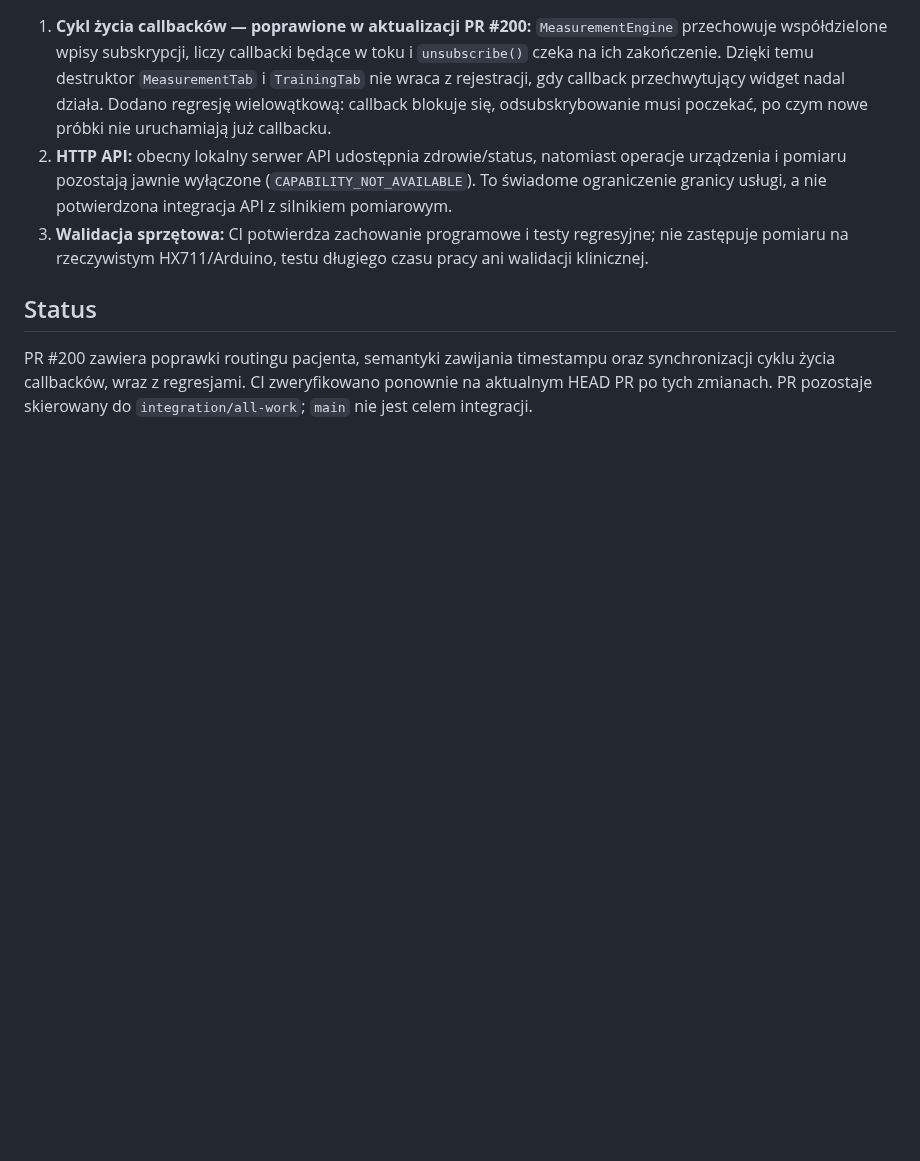
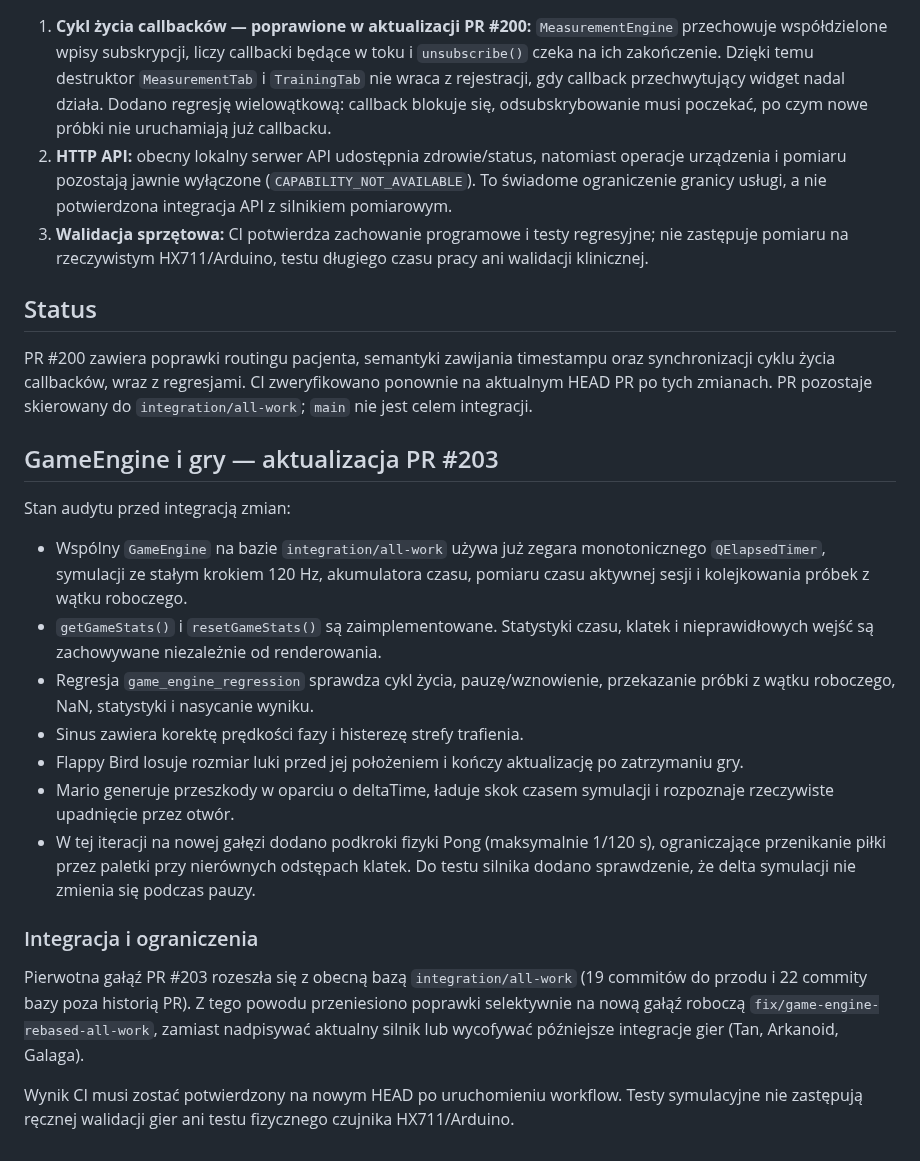
Before and after one commit to bartoszruta26-droid/biofeedback, a Markdown page: docs/INTEGRATION_AUDIT_2026-11-07.md, the part around the change. GitHub-like rendering; blank space fills up the shorter version.

Commit message:
docs(games): record rebased engine and Pong hardening

```diff
--- a/docs/INTEGRATION_AUDIT_2026-11-07.md
+++ b/docs/INTEGRATION_AUDIT_2026-11-07.md
@@ -50,3 +50,21 @@ Linux CI wykonało pełną kompilację aplikacji Qt, CTest, kontrolę zależnoś
 ## Status
 
 PR #200 zawiera poprawki routingu pacjenta, semantyki zawijania timestampu oraz synchronizacji cyklu życia callbacków, wraz z regresjami. CI zweryfikowano ponownie na aktualnym HEAD PR po tych zmianach. PR pozostaje skierowany do `integration/all-work`; `main` nie jest celem integracji.
+
+
+## GameEngine i gry — aktualizacja PR #203
+
+Stan audytu przed integracją zmian:
+- Wspólny `GameEngine` na bazie `integration/all-work` używa już zegara monotonicznego `QElapsedTimer`, symulacji ze stałym krokiem 120 Hz, akumulatora czasu, pomiaru czasu aktywnej sesji i kolejkowania próbek z wątku roboczego.
+- `getGameStats()` i `resetGameStats()` są zaimplementowane. Statystyki czasu, klatek i nieprawidłowych wejść są zachowywane niezależnie od renderowania.
+- Regresja `game_engine_regression` sprawdza cykl życia, pauzę/wznowienie, przekazanie próbki z wątku roboczego, NaN, statystyki i nasycanie wyniku.
+- Sinus zawiera korektę prędkości fazy i histerezę strefy trafienia.
+- Flappy Bird losuje rozmiar luki przed jej położeniem i kończy aktualizację po zatrzymaniu gry.
+- Mario generuje przeszkody w oparciu o deltaTime, ładuje skok czasem symulacji i rozpoznaje rzeczywiste upadnięcie przez otwór.
+- W tej iteracji na nowej gałęzi dodano podkroki fizyki Pong (maksymalnie 1/120 s), ograniczające przenikanie piłki przez paletki przy nierównych odstępach klatek. Do testu silnika dodano sprawdzenie, że delta symulacji nie zmienia się podczas pauzy.
+
+### Integracja i ograniczenia
+
+Pierwotna gałąź PR #203 rozeszła się z obecną bazą `integration/all-work` (19 commitów do przodu i 22 commity bazy poza historią PR). Z tego powodu przeniesiono poprawki selektywnie na nową gałąź roboczą `fix/game-engine-rebased-all-work`, zamiast nadpisywać aktualny silnik lub wycofywać późniejsze integracje gier (Tan, Arkanoid, Galaga).
+
+Wynik CI musi zostać potwierdzony na nowym HEAD po uruchomieniu workflow. Testy symulacyjne nie zastępują ręcznej walidacji gier ani testu fizycznego czujnika HX711/Arduino.
```
